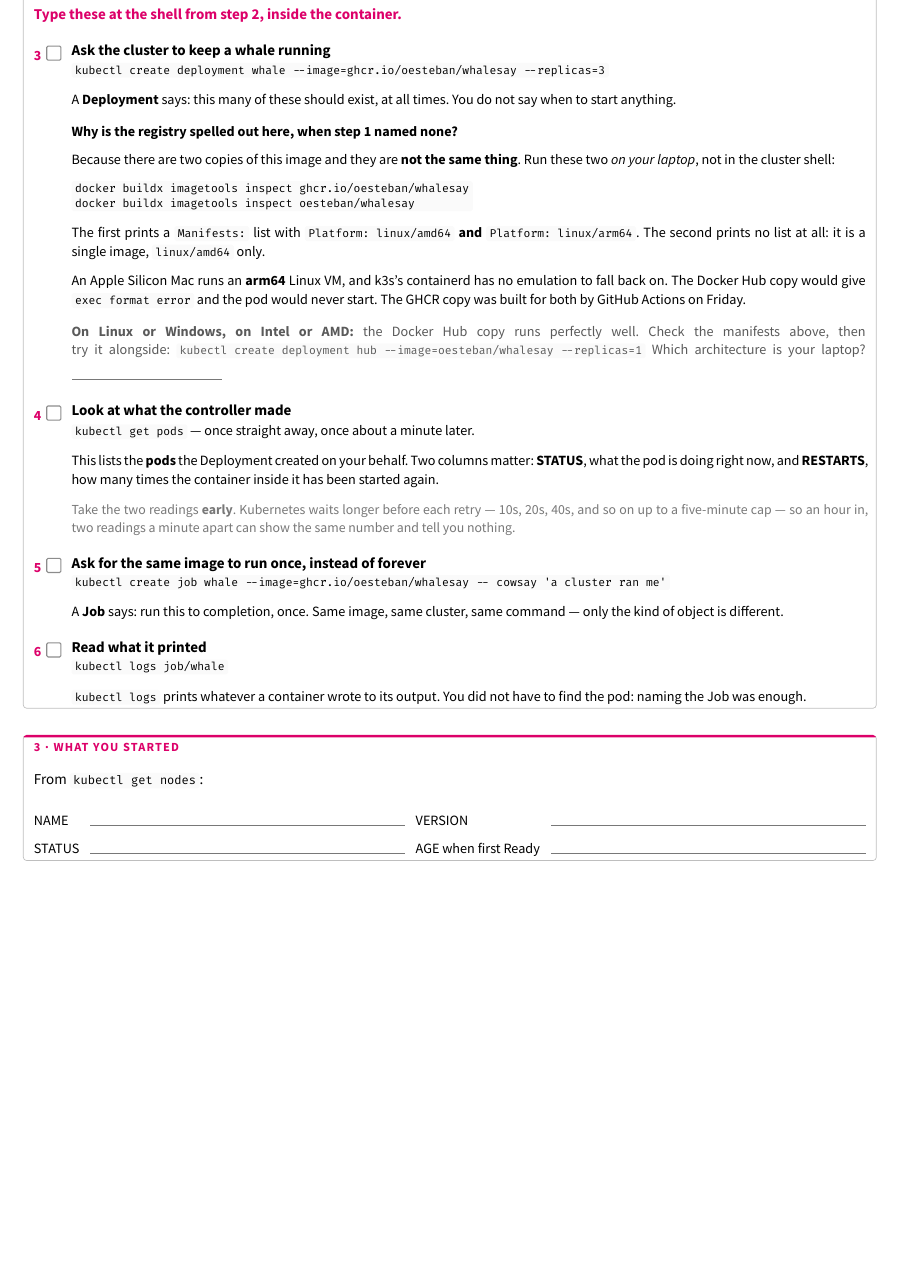
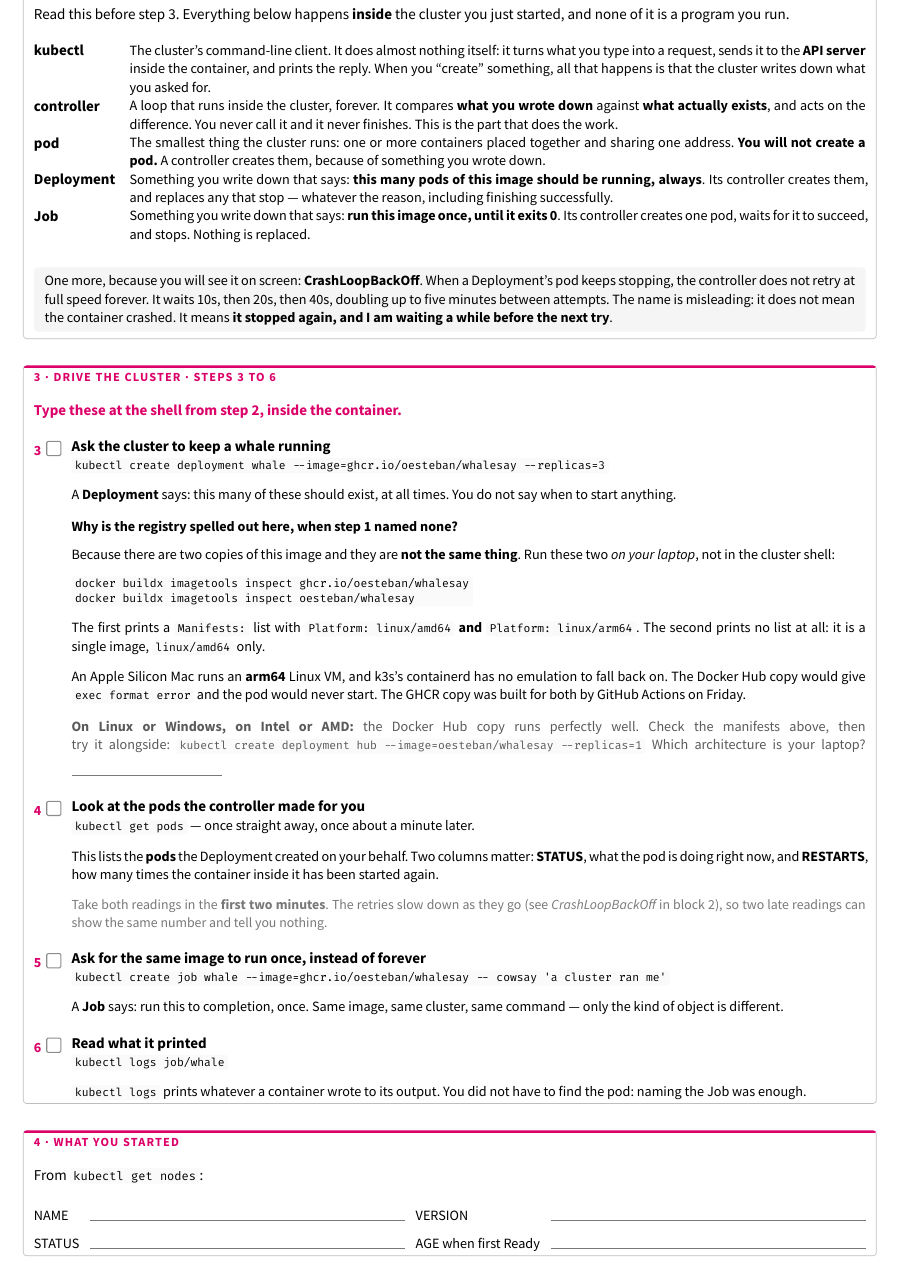
Before and after one commit to oesteban/isc-302-2026-2027-slides, a Typst document (week2/day1/handouts/ulab1-driver-worksheet.typ): part of page 2 of 5, cut at the place of the change, the shorter picture padded with empty space. The pictures show the PDF file week2/day1/handouts/ulab1-driver-worksheet.pdf that the author committed with the source.

Commit message:
enh(week2/day1): define kubectl, controller, pod, Deployment and Job first
The deck teaches these in the 09h50 debrief, so during the round the sheet was
using five words it had never defined.

```diff
--- a/week2/day1/handouts/ulab1-driver-worksheet.typ
+++ b/week2/day1/handouts/ulab1-driver-worksheet.typ
@@ -186,4 +186,7 @@
 
 #v(5pt)
 
-#panel("2 · Drive the cluster · steps 3 to 6")[
+#panel("2 · The five words the next four steps use")[
+  #text(size: 8.5pt)[
+    Read this before step 3. Everything below happens *inside* the cluster you just
+    started, and none of it is a program you run.
@@ -189,0 +198,27 @@
+      The cluster's command-line client. It does almost nothing itself: it turns what you
+      type into a request, sends it to the *API server* inside the container, and prints
+      the reply. When you "create" something, all that happens is that the cluster writes
+      down what you asked for.
+    ],
+    text(size: 8.5pt, weight: "bold")[controller],
+    text(size: 8pt)[
+      A loop that runs inside the cluster, forever. It compares *what you wrote down*
+      against *what actually exists*, and acts on the difference. You never call it and it
+      never finishes. This is the part that does the work.
+    ],
+    text(size: 8.5pt, weight: "bold")[pod],
+    text(size: 8pt)[
+      The smallest thing the cluster runs: one or more containers placed together and
+      sharing one address. *You will not create a pod.* A controller creates them, because
+      of something you wrote down.
+    ],
+    text(size: 8.5pt, weight: "bold")[Deployment],
+    text(size: 8pt)[
+      Something you write down that says: *this many pods of this image should be running,
+      always*. Its controller creates them, and replaces any that stop — whatever the
+      reason, including finishing successfully.
+    ],
+    text(size: 8.5pt, weight: "bold")[Job],
+    text(size: 8pt)[
+      Something you write down that says: *run this image once, until it exits 0*. Its
+      controller creates one pod, waits for it to succeed, and stops. Nothing is replaced.
@@ -190,3 +230,15 @@
+      One more, because you will see it on screen: *CrashLoopBackOff*. When a Deployment's
+      pod keeps stopping, the controller does not retry at full speed forever. It waits
+      10s, then 20s, then 40s, doubling up to five minutes between attempts. The name is
+      misleading: it does not mean the container crashed. It means *it stopped again, and I
+      am waiting a while before the next try*.
+    ]
+  ]
+]
+
+#v(5pt)
+
+#panel("3 · Drive the cluster · steps 3 to 6")[
   #text(size: 8.5pt, weight: "bold", fill: accent)[
     Type these at the shell from step 2, inside the container.
   ]
@@ -229,7 +281,7 @@ docker buildx imagetools inspect oesteban/whalesay", lang: "console")
     ]
   ]
   #v(4pt)
-  #step("4", "Look at what the controller made")[
+  #step("4", "Look at the pods the controller made for you")[
     #raw("kubectl get pods", lang: "console") — once straight away, once about a minute later.
     #v(1pt)
     #text(size: 8pt)[
@@ -239,9 +291,9 @@ docker buildx imagetools inspect oesteban/whalesay", lang: "console")
     ]
     #v(2pt)
     #text(size: 7.8pt, fill: luma(120))[
-      Take the two readings *early*. Kubernetes waits longer before each retry —
-      10s, 20s, 40s, and so on up to a five-minute cap — so an hour in, two readings
-      a minute apart can show the same number and tell you nothing.
+      Take both readings in the *first two minutes*. The retries slow down as they go
+      (see #emph[CrashLoopBackOff] in block 2), so two late readings can show the same
+      number and tell you nothing.
     ]
   ]
   #v(4pt)
@@ -266,7 +318,7 @@ docker buildx imagetools inspect oesteban/whalesay", lang: "console")
 
 #v(5pt)
 
-#panel("3 · What you started")[
+#panel("4 · What you started")[
   #text(size: 8.5pt)[From #raw("kubectl get nodes"):]
   #v(3pt)
   #grid(columns: (auto, 1fr, auto, 1fr), column-gutter: 6pt, row-gutter: 7pt, align: bottom,
```
Also changed, not shown: week2/day1/handouts/ulab1-driver-worksheet.pdf, week2/day1/handouts/ulab1-driver-worksheet.typ (32 more changed lines).
